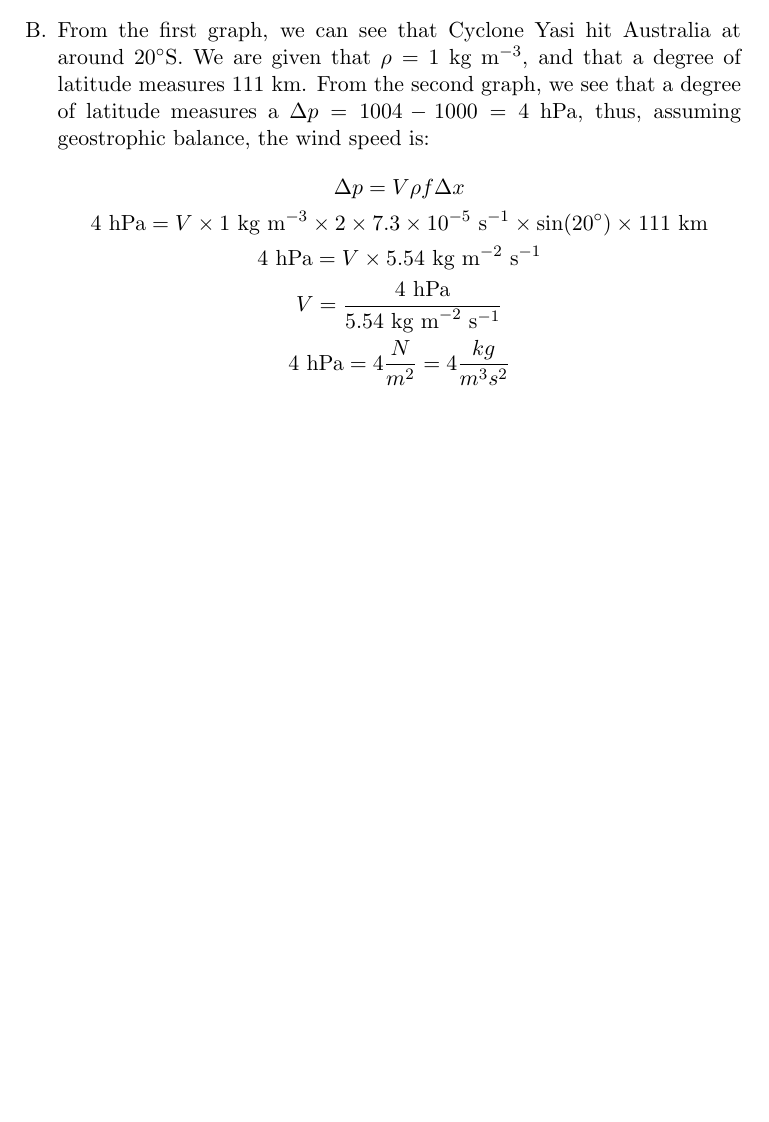
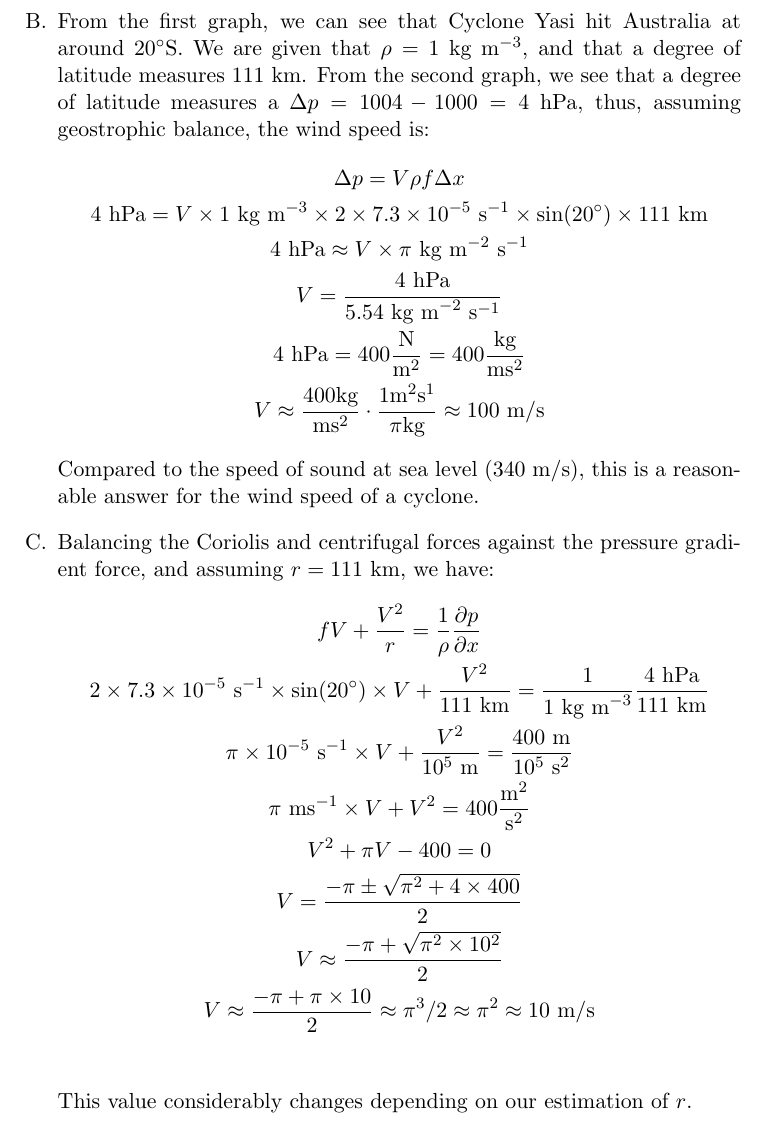
Before and after one commit to TangyKiwi/GEOS-13300, a LaTeX problem sheet (PSET8/PSET8.tex): part of the page before the commit and part of page 2 of 2 after it, cut so that both start at the same text, the shorter picture padded with empty space. Compiled offline with pdfLaTeX.

Commit message:
Finish PSET8

```diff
--- a/PSET8/PSET8.tex
+++ b/PSET8/PSET8.tex
@@ -35,9 +61,32 @@
         \Delta p = V \rho f \Delta x \\
         4 \text{ hPa} = V \times 1 \text{ kg m}^{-3} \times 2 \times 7.3 \times
             10^{-5} \text{ s}^{-1} \times \sin(20^{\circ}) \times 111 \text{ km} \\
-        4 \text{ hPa} = V \times 5.54 \text{ kg m}^{-2} \text{ s}^{-1} \\
+        4 \text{ hPa} \approx V \times \pi \text{ kg m}^{-2} \text{ s}^{-1} \\
         V = \frac{4 \text{ hPa}}{5.54 \text{ kg m}^{-2} \text{ s}^{-1}} \\
-        4 \text{ hPa} = 4 \frac{N}{m^2} = 4 \frac{kg}{m^3 s^2} \\
+        4 \text{ hPa} = 400 \frac{\text{N}}{\text{m}^2} = 400 \frac{\text{kg}}
+            {\text{ms}^2} \\
+        V \approx  \frac{400 \text{kg}}{\text{ms}^2} \cdot \frac{1 \text{m}^2\text{s}^1}
+            {\pi \text{kg}} \approx  100 \text{ m/s}
     \end{gather*}
+    Compared to the speed of sound at sea level (340 m/s), this is a reasonable
+    answer for the wind speed of a cyclone.
+    \item
+    Balancing the Coriolis and centrifugal forces against the pressure gradient
+    force, and assuming $r = 111$ km, we have:
+    \begin{gather*}
+        fV + \frac{V^2}{r} = \frac{1}{\rho} \frac{\partial p}{\partial x}\\
+        2 \times 7.3 \times 10^{-5} \text{ s}^{-1} \times \sin(20^{\circ}) \times
+            V + \frac{V^2}{111 \text{ km}} = \frac{1}{1 \text{ kg m}^{-3}}
+            \frac{4 \text{ hPa}}{111 \text{ km}} \\
+        \pi \times 10^{-5} \text{ s}^{-1} \times V + \frac{V^2}{10^5 \text{ m}} =
+            \frac{400 \text{ m}}{10^5 \text{ s}^2} \\
+        \pi \text{ ms}^{-1} \times V + V^2 = 400 \frac{\text{m}^2}{\text{s}^2} \\
+        V^2 + \pi V - 400 = 0\\
+        V = \frac{-\pi \pm \sqrt{\pi^2 + 4 \times 400}}{2} \\
+        V \approx \frac{-\pi + \sqrt{\pi^2 \times 10^2}}{2} \\
+        V \approx \frac{-\pi + \pi \times 10}{2} \approx \pi^3 / 2 \approx \pi^2
+            \approx 10 \text{ m/s}\\
+    \end{gather*}
+    This value considerably changes depending on our estimation of $r$.
 \end{enumerate}
 \end{document}
```
Also changed, not shown: PSET8/PSET8.pdf, PSET8/PSET8.tex (28 more changed lines), 3 other files.
